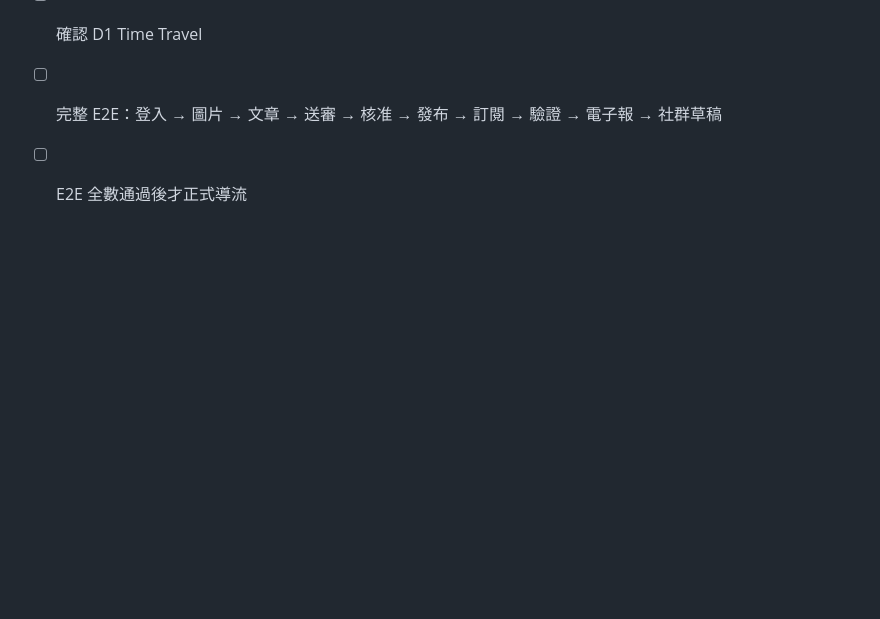
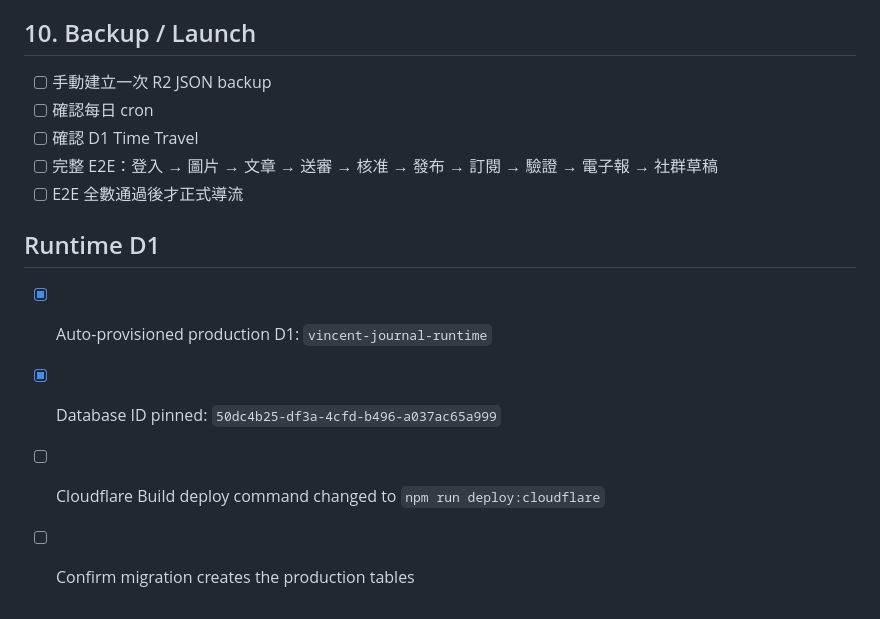
Before and after one commit to Hank-lcw/vincent-journal, a Markdown page: docs/DEPLOY_CHECKLIST.md, the part around the change. Drawn GitHub-style; blank space fills up the shorter version.

Commit message:
docs: add runtime D1 migration checklist

```diff
--- a/docs/DEPLOY_CHECKLIST.md
+++ b/docs/DEPLOY_CHECKLIST.md
@@ -96,3 +96,9 @@ Worker 會再次驗證 `Cf-Access-Jwt-Assertion`，不是只依賴前方 Access
 - [ ] 確認 D1 Time Travel
 - [ ] 完整 E2E：登入 → 圖片 → 文章 → 送審 → 核准 → 發布 → 訂閱 → 驗證 → 電子報 → 社群草稿
 - [ ] E2E 全數通過後才正式導流
+
+## Runtime D1
+- [x] Auto-provisioned production D1: `vincent-journal-runtime`
+- [x] Database ID pinned: `50dc4b25-df3a-4cfd-b496-a037ac65a999`
+- [ ] Cloudflare Build deploy command changed to `npm run deploy:cloudflare`
+- [ ] Confirm migration creates the production tables
```
